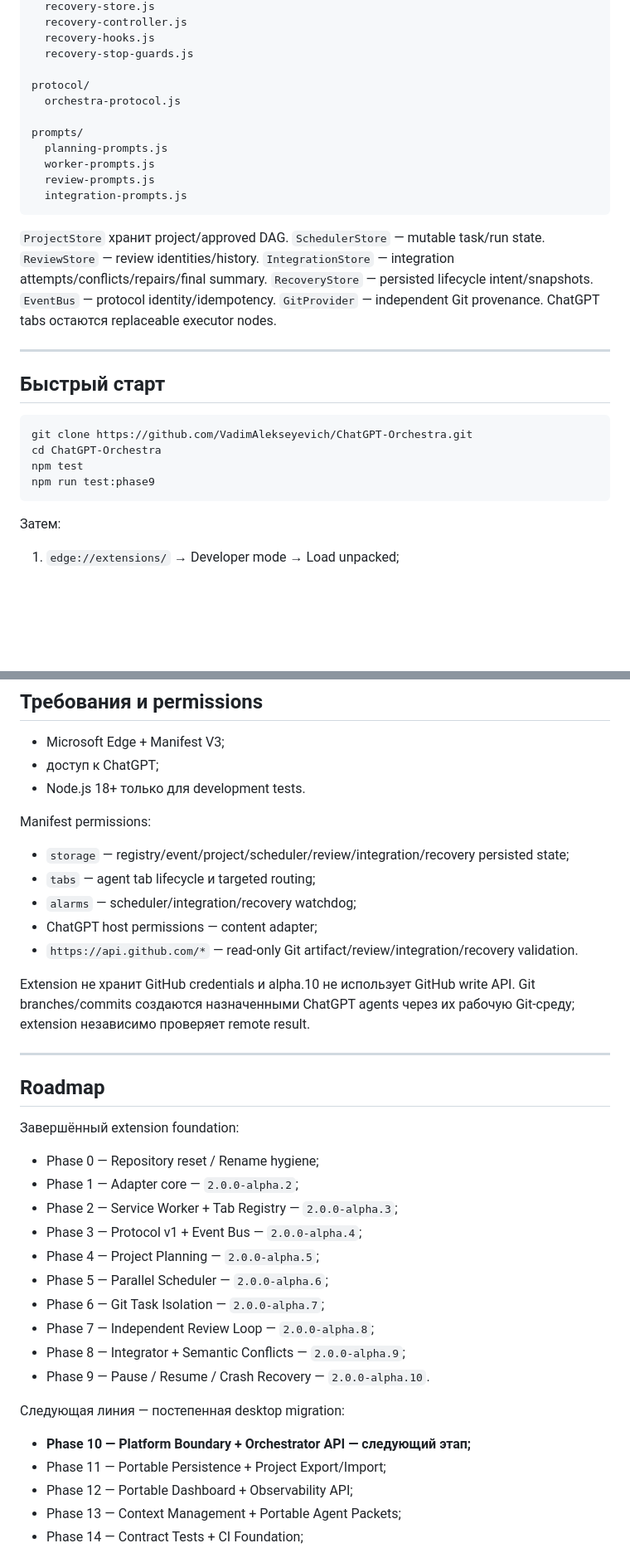
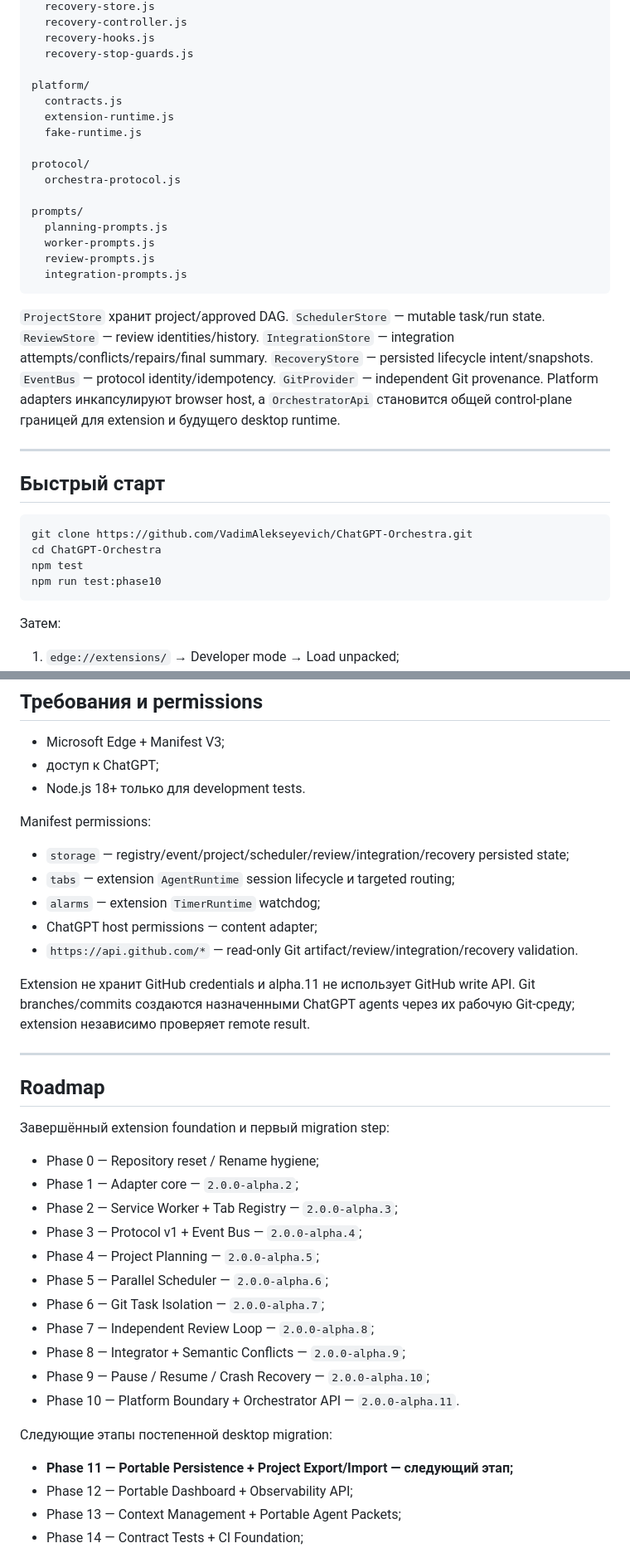
Before and after one commit to VadimAlekseyevich/ChatGPT-Orchestra, a Markdown page: README.md, 2 parts joined by grey strips. Shown at 83% size. GitHub-like rendering; blank space fills up the shorter version.

````diff
--- a/README.md
+++ b/README.md
@@ -436,6 +472,11 @@ background/
   recovery-hooks.js
   recovery-stop-guards.js
 
+platform/
+  contracts.js
+  extension-runtime.js
+  fake-runtime.js
+
 protocol/
   orchestra-protocol.js
 
@@ -446,7 +487,7 @@ prompts/
   integration-prompts.js
 ```
 
-`ProjectStore` хранит project/approved DAG. `SchedulerStore` — mutable task/run state. `ReviewStore` — review identities/history. `IntegrationStore` — integration attempts/conflicts/repairs/final summary. `RecoveryStore` — persisted lifecycle intent/snapshots. `EventBus` — protocol identity/idempotency. `GitProvider` — independent Git provenance. ChatGPT tabs остаются replaceable executor nodes.
+`ProjectStore` хранит project/approved DAG. `SchedulerStore` — mutable task/run state. `ReviewStore` — review identities/history. `IntegrationStore` — integration attempts/conflicts/repairs/final summary. `RecoveryStore` — persisted lifecycle intent/snapshots. `EventBus` — protocol identity/idempotency. `GitProvider` — independent Git provenance. Platform adapters инкапсулируют browser host, а `OrchestratorApi` становится общей control-plane границей для extension и будущего desktop runtime.
 
 ---
 
@@ -456,7 +497,7 @@ prompts/
 git clone https://github.com/VadimAlekseyevich/ChatGPT-Orchestra.git
 cd ChatGPT-Orchestra
 npm test
-npm run test:phase9
+npm run test:phase10
 ```
 
 Затем:
@@ -486,18 +527,18 @@ Runtime extension не требует npm dependencies или build step.
 Manifest permissions:
 
 - `storage` — registry/event/project/scheduler/review/integration/recovery persisted state;
-- `tabs` — agent tab lifecycle и targeted routing;
-- `alarms` — scheduler/integration/recovery watchdog;
+- `tabs` — extension `AgentRuntime` session lifecycle и targeted routing;
+- `alarms` — extension `TimerRuntime` watchdog;
 - ChatGPT host permissions — content adapter;
 - `https://api.github.com/*` — read-only Git artifact/review/integration/recovery validation.
 
-Extension не хранит GitHub credentials и alpha.10 не использует GitHub write API. Git branches/commits создаются назначенными ChatGPT agents через их рабочую Git-среду; extension независимо проверяет remote result.
+Extension не хранит GitHub credentials и alpha.11 не использует GitHub write API. Git branches/commits создаются назначенными ChatGPT agents через их рабочую Git-среду; extension независимо проверяет remote result.
 
 ---
 
 ## Roadmap
 
-Завершённый extension foundation:
+Завершённый extension foundation и первый migration step:
 
 - Phase 0 — Repository reset / Rename hygiene;
 - Phase 1 — Adapter core — `2.0.0-alpha.2`;
@@ -508,12 +549,12 @@ Extension не хранит GitHub credentials и alpha.10 не использу
 - Phase 6 — Git Task Isolation — `2.0.0-alpha.7`;
 - Phase 7 — Independent Review Loop — `2.0.0-alpha.8`;
 - Phase 8 — Integrator + Semantic Conflicts — `2.0.0-alpha.9`;
-- Phase 9 — Pause / Resume / Crash Recovery — `2.0.0-alpha.10`.
+- Phase 9 — Pause / Resume / Crash Recovery — `2.0.0-alpha.10`;
+- Phase 10 — Platform Boundary + Orchestrator API — `2.0.0-alpha.11`.
 
-Следующая линия — постепенная desktop migration:
+Следующие этапы постепенной desktop migration:
 
-- **Phase 10 — Platform Boundary + Orchestrator API — следующий этап;**
-- Phase 11 — Portable Persistence + Project Export/Import;
+- **Phase 11 — Portable Persistence + Project Export/Import — следующий этап;**
 - Phase 12 — Portable Dashboard + Observability API;
 - Phase 13 — Context Management + Portable Agent Packets;
 - Phase 14 — Contract Tests + CI Foundation;
````
Also changed, not shown: other parts of README.md (+53 -13 lines).
